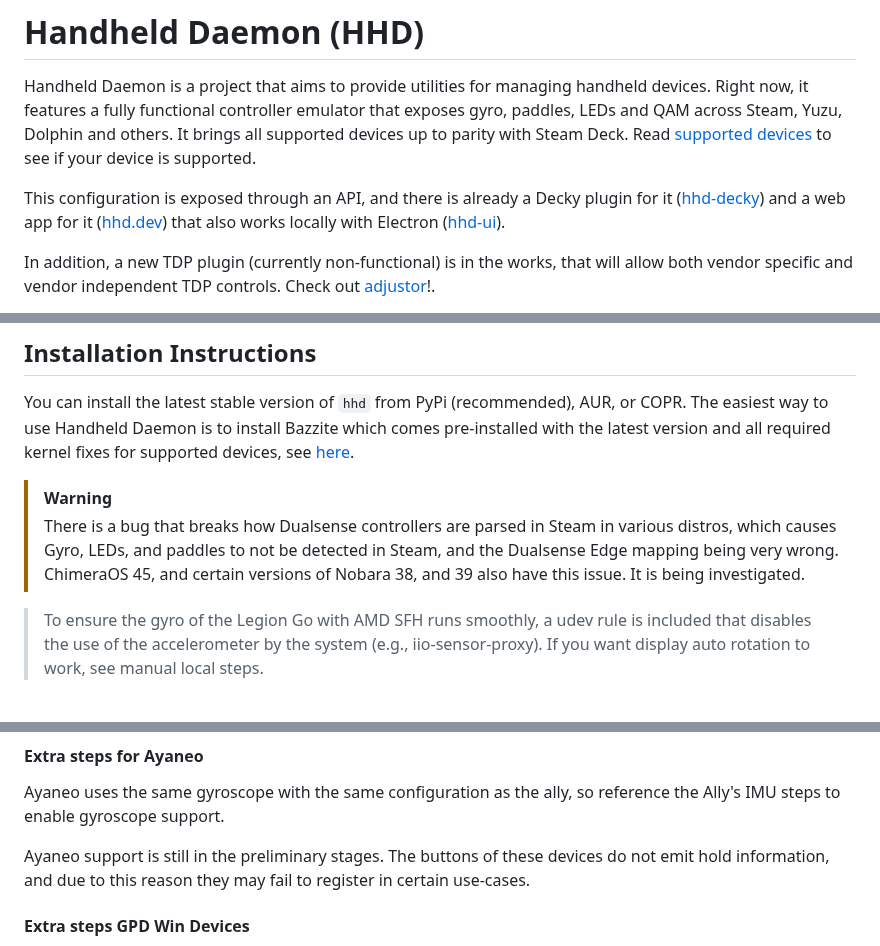
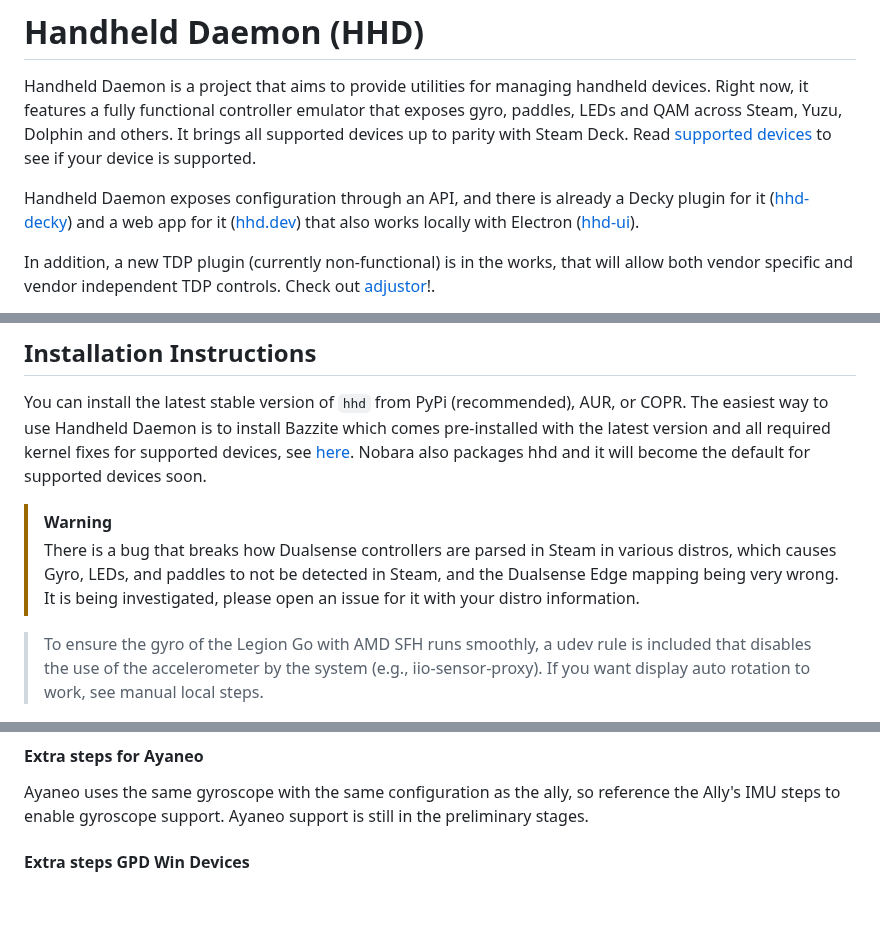
Before and after one commit to hhd-dev/hhd, a Markdown page: readme.md, 3 parts joined by grey strips. Rendered like a GitHub page; blank space fills up the shorter version.

Commit message:
tweak readme

```diff
--- a/readme.md
+++ b/readme.md
@@ -6,7 +6,7 @@ paddles, LEDs and QAM across Steam, Yuzu, Dolphin and others.
 It brings all supported devices up to parity with Steam Deck.
 Read [supported devices](#supported-devices) to see if your device is supported.
 
-This configuration is exposed through an API, and there is already a Decky
+Handheld Daemon exposes configuration through an API, and there is already a Decky
 plugin for it ([hhd-decky](https://github.com/hhd-dev/hhd-decky)) and a web
 app for it ([hhd.dev](https://hhd.dev)) that also works locally with Electron
 ([hhd-ui](https://github.com/hhd-dev/hhd-ui)).
@@ -76,13 +76,13 @@ or COPR.
 The easiest way to use Handheld Daemon is to install Bazzite which
 comes pre-installed with the latest version and all required kernel
 fixes for supported devices, see [here](#bazzite).
+Nobara also packages hhd and it will become the default for supported devices soon.
 
 > [!WARNING]
 > There is a bug that breaks how Dualsense controllers are parsed in Steam in various
 > distros, which causes Gyro, LEDs, and paddles to not be detected in Steam,
 > and the Dualsense Edge mapping being very wrong.
-> ChimeraOS 45, and certain versions of Nobara 38, and 39 also have this issue.
-> It is being investigated.
+> It is being investigated, please open an issue for it with your distro information.
 
 > To ensure the gyro of the Legion Go with AMD SFH runs smoothly,
 > a udev rule is included that disables the use of the accelerometer by the
@@ -226,10 +226,7 @@ the right stick into a mouse.
 #### Extra steps for Ayaneo
 Ayaneo uses the same gyroscope with the same configuration as the ally, so
 reference the Ally's IMU steps to enable gyroscope support.
-
 Ayaneo support is still in the preliminary stages.
-The buttons of these devices do not emit hold information, and due to this reason
-they may fail to register in certain use-cases.
 
 #### Extra steps GPD Win Devices
 In order for the back buttons in GPD Win Devices to work, you need to map the
```
Also changed, not shown: other parts of readme.md (+3 -0 lines).
